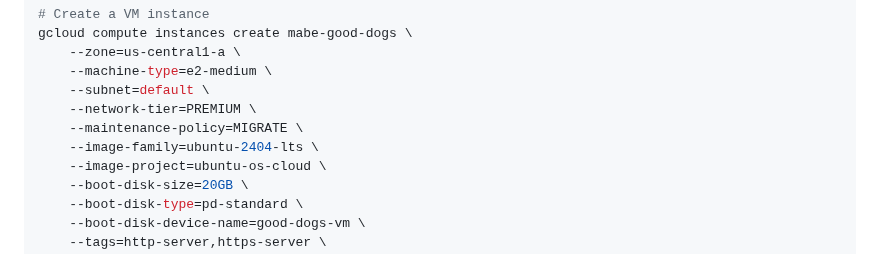
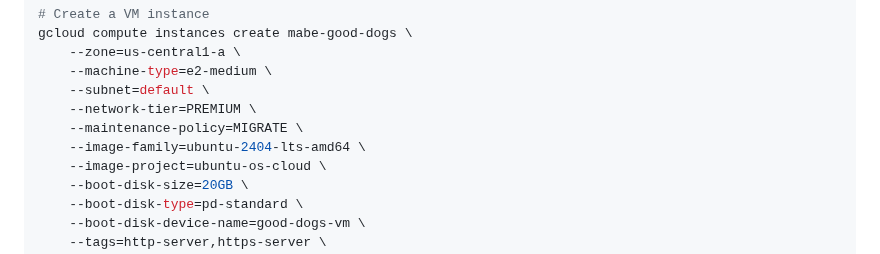
Before and after one commit to Scott-Mabe/good-dogs, a Markdown page: GCP-SETUP.md, the part around the change. Drawn GitHub-style.

Commit message:
more consistent install directions

```diff
--- a/GCP-SETUP.md
+++ b/GCP-SETUP.md
@@ -22,7 +22,7 @@ gcloud compute instances create mabe-good-dogs \
     --subnet=default \
     --network-tier=PREMIUM \
     --maintenance-policy=MIGRATE \
-    --image-family=ubuntu-2404-lts \
+    --image-family=ubuntu-2404-lts-amd64 \
     --image-project=ubuntu-os-cloud \
     --boot-disk-size=20GB \
     --boot-disk-type=pd-standard \
```
